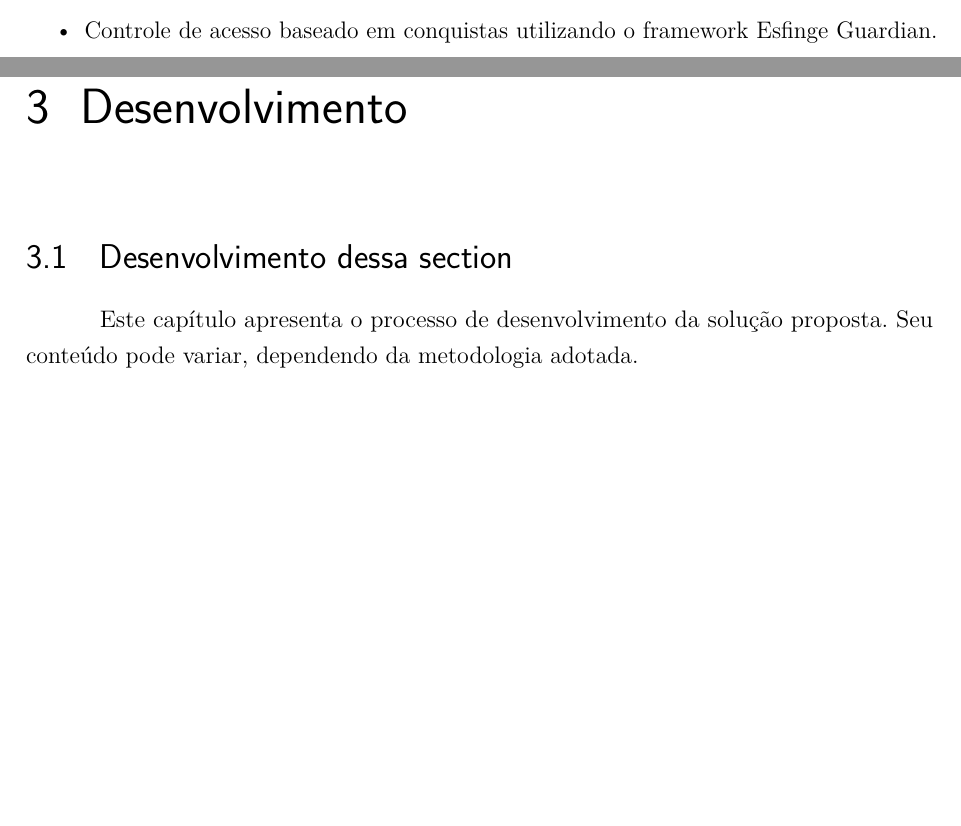
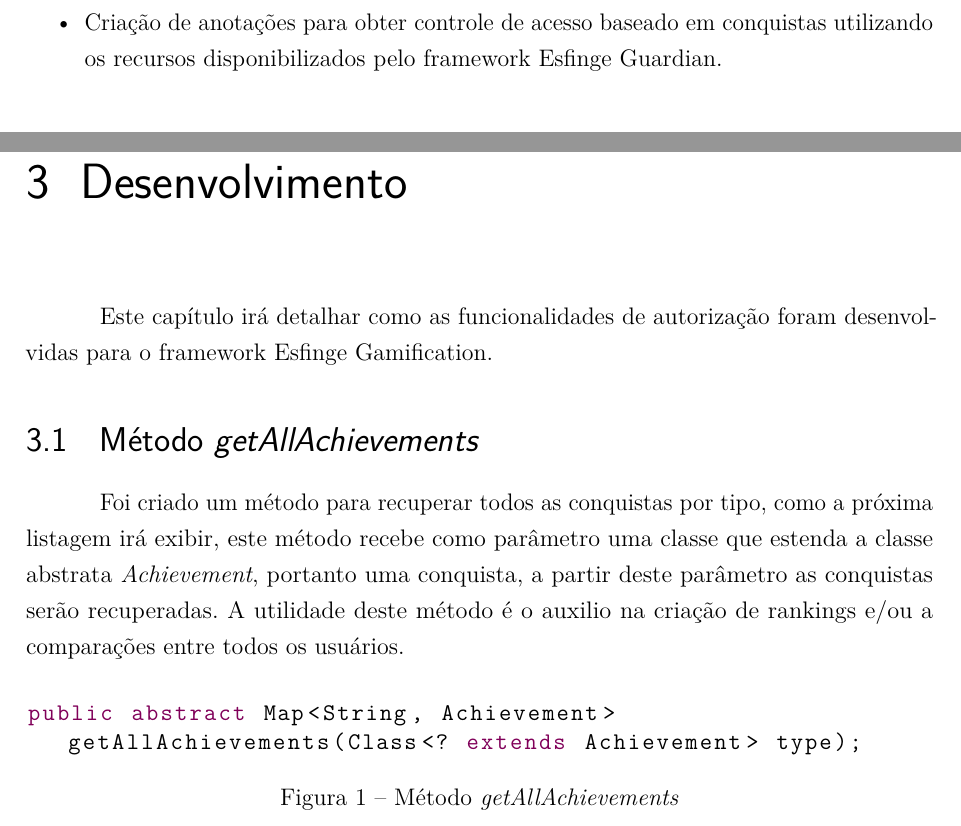
Before and after one commit to magaum/OverLeafFaTex, a LaTeX thesis (src/fatec_trabalho_academico.tex, which reads src/capitulos/1_introducao.tex, src/capitulos/3_desenvolvimento.tex, src/constantes.tex): two parts of pages 16 and 22 of 26 before the commit and two parts of pages 18 and 23 of 27 after it, joined at a grey line, cut so that both start at the same text, the shorter picture padded with empty space. Compiled offline with pdfLaTeX.

Commit message:
atualização no titulo e inicio do capitulo 3

```diff
--- a/src/capitulos/1_introducao.tex
+++ b/src/capitulos/1_introducao.tex
@@ -30,7 +30,8 @@
 
 \par Para a realização deste objetivo foram estabelecidos metas específicas:
 \begin{itemize}
-    \item Controle de acesso baseado em conquistas utilizando o framework Esfinge Guardian.
+    \item Integração entre os frameworks Esfinge Gamification e Esfinge Guardian, a partir da criação de componentes de autorização para o Esfinge Gamification;
+    \item Criação de anotações para obter controle de acesso baseado em conquistas utilizando os recursos disponibilizados pelo framework Esfinge Guardian.
 \end{itemize}
 
 \section{Metodologia}
--- a/src/capitulos/3_desenvolvimento.tex
+++ b/src/capitulos/3_desenvolvimento.tex
@@ -2,5 +2,16 @@
 \chapter{Desenvolvimento}
 \label{ch:desenvolvimento}
 
-\section{Desenvolvimento dessa section}
-\par Este capítulo apresenta o processo de desenvolvimento da solução proposta. Seu conteúdo pode variar, dependendo da metodologia adotada.
+\par Este capítulo irá detalhar como as funcionalidades de autorização foram desenvolvidas para o framework Esfinge Gamification.
+
+\section{Método \textit{getAllAchievements}}
+\par Foi criado um método para recuperar todos as conquistas por tipo, como a próxima listagem irá exibir, este método recebe como parâmetro uma classe que estenda a classe abstrata \textit{Achievement}, portanto uma conquista, a partir deste parâmetro as conquistas serão recuperadas. A utilidade deste método é o auxilio na criação de rankings e/ou a comparações entre todos os usuários.
+
+\begin{figure}[H]
+    \centering
+    \begin{lstlisting}
+public abstract Map<String, Achievement> getAllAchievements(Class<? extends Achievement> type);
+\end{lstlisting}
+    \caption{Método \textit{getAllAchievements}}
+    \label{fig:my_label}
+\end{figure}
--- a/src/constantes.tex
+++ b/src/constantes.tex
@@ -1,4 +1,4 @@
-\titulo{Criação de componentes para o framework Esfinge Gamification}
+\titulo{Criação de componentes de autorização para o framework Esfinge Gamification}
 
 \autor{Weslei Luiz de Paula Pinto}
 \local{São José dos Campos}
--- a/src/fatec_trabalho_academico.tex
+++ b/src/fatec_trabalho_academico.tex
@@ -24,6 +24,7 @@
 \usepackage{caption}            % adiciona \caption*{d} para criar fontes em imagens.
 \usepackage{float}				% para uso no posicionamento de imagens
 \usepackage{pdfpages}
+\usepackage{tabularx}
 \usepackage{minibox}
 \usepackage{listings}
 \usepackage{multirow}           % Habilita o Merge de celulas na table
```
Also changed, not shown: src/capitulos/1_introducao.tex (2 more changed lines), src/fatec_trabalho_academico.tex (23 more changed lines).
